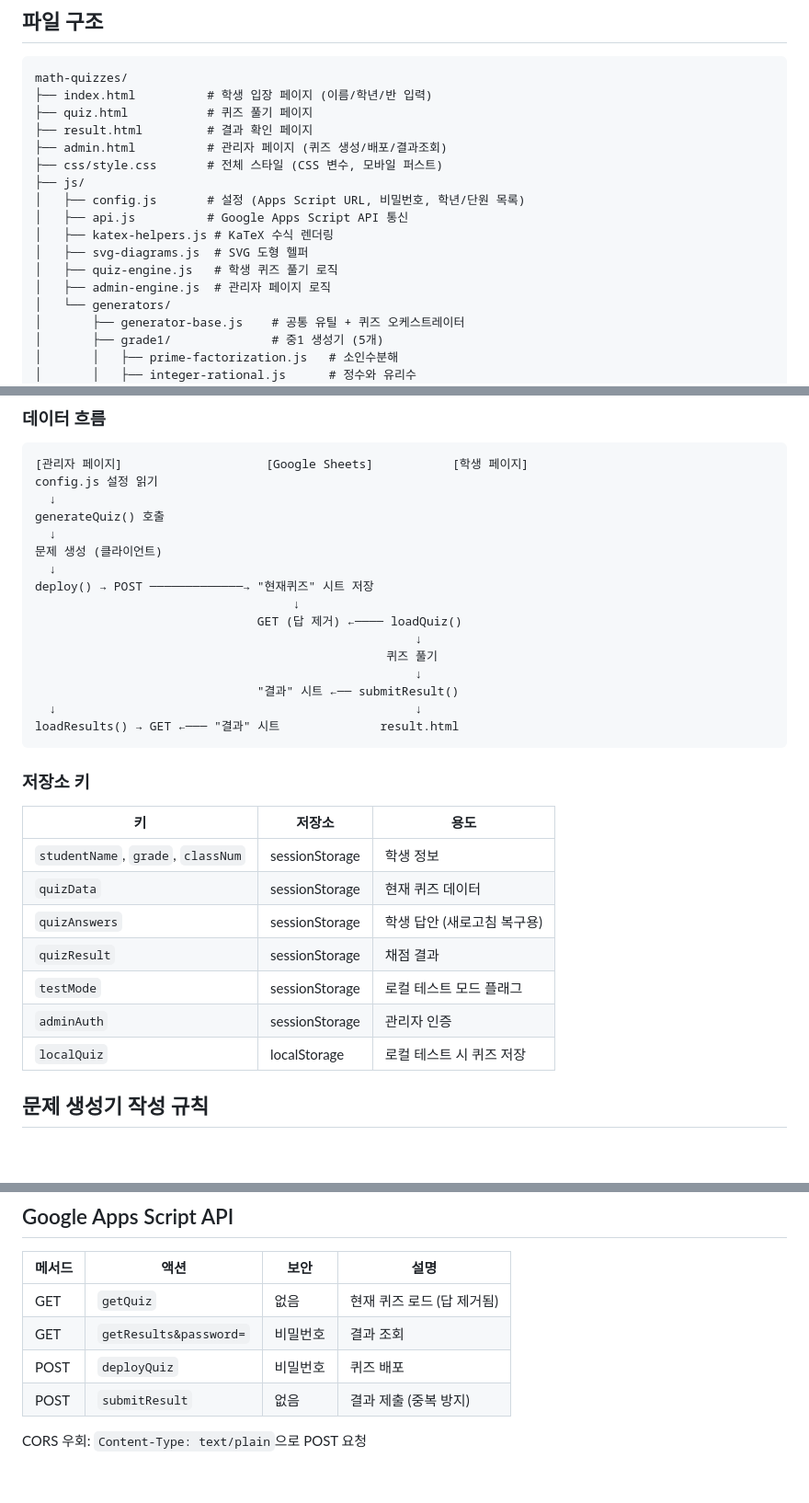
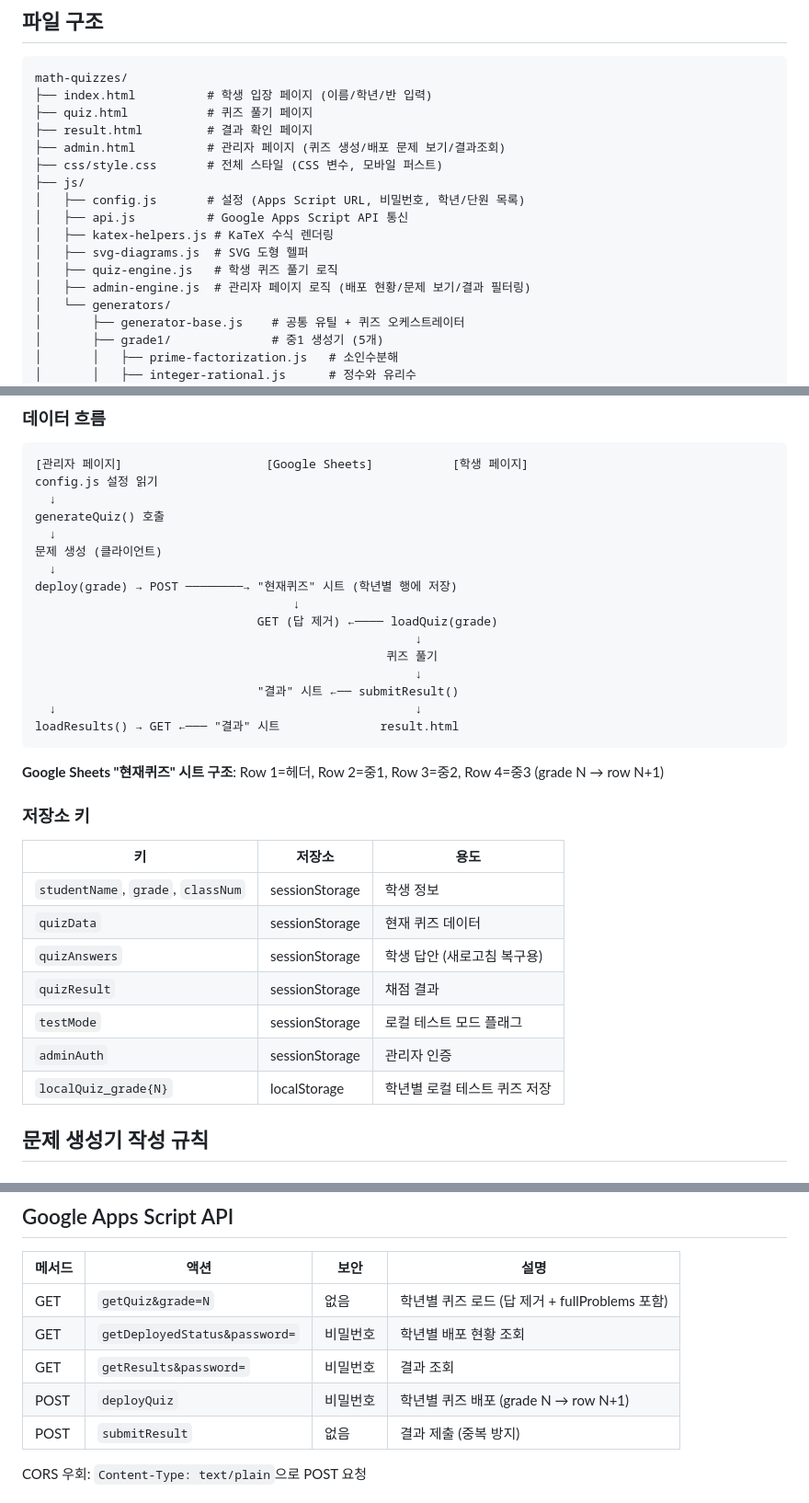
Before and after one commit to dongmin1213/math-quizzes, a Markdown page: CLAUDE.md, 3 parts joined by grey strips. Shown at 92% size. Drawn GitHub-style; blank space fills up the shorter version.

Commit message:
문서 업데이트: 학년별 배포/배포 문제 탭/결과 필터링 반영
- CLAUDE.md: 저장소 키(localQuiz_grade{N}), API 테이블(getDeployedStatus, grade 파라미터), 데이터 흐름, 시트 구조 설명 추가
- README.md: 배포 문제 탭, 학년별 독립 배포, 결과 필터링 설명 추가

Co-Authored-By: Claude Opus 4.6 <noreply@anthropic.com>

````diff
--- a/CLAUDE.md
+++ b/CLAUDE.md
@@ -18,7 +18,7 @@ math-quizzes/
 ├── index.html          # 학생 입장 페이지 (이름/학년/반 입력)
 ├── quiz.html           # 퀴즈 풀기 페이지
 ├── result.html         # 결과 확인 페이지
-├── admin.html          # 관리자 페이지 (퀴즈 생성/배포/결과조회)
+├── admin.html          # 관리자 페이지 (퀴즈 생성/배포 문제 보기/결과조회)
 ├── css/style.css       # 전체 스타일 (CSS 변수, 모바일 퍼스트)
 ├── js/
 │   ├── config.js       # 설정 (Apps Script URL, 비밀번호, 학년/단원 목록)
@@ -26,7 +26,7 @@ math-quizzes/
 │   ├── katex-helpers.js # KaTeX 수식 렌더링
 │   ├── svg-diagrams.js  # SVG 도형 헬퍼
 │   ├── quiz-engine.js   # 학생 퀴즈 풀기 로직
-│   ├── admin-engine.js  # 관리자 페이지 로직
+│   ├── admin-engine.js  # 관리자 페이지 로직 (배포 현황/문제 보기/결과 필터링)
 │   └── generators/
 │       ├── generator-base.js    # 공통 유틸 + 퀴즈 오케스트레이터
 │       ├── grade1/              # 중1 생성기 (5개)
@@ -84,9 +84,9 @@ generateQuiz() 호출
   ↓
 문제 생성 (클라이언트)
   ↓
-deploy() → POST ─────────────→ "현재퀴즈" 시트 저장
+deploy(grade) → POST ────────→ "현재퀴즈" 시트 (학년별 행에 저장)
                                     ↓
-                               GET (답 제거) ←──── loadQuiz()
+                               GET (답 제거) ←──── loadQuiz(grade)
                                                      ↓
                                                  퀴즈 풀기
                                                      ↓
@@ -94,6 +94,8 @@ deploy() → POST ─────────────→ "현재퀴즈" 시
   ↓                                                  ↓
 loadResults() → GET ←─── "결과" 시트              result.html
 ```
+
+**Google Sheets "현재퀴즈" 시트 구조**: Row 1=헤더, Row 2=중1, Row 3=중2, Row 4=중3 (grade N → row N+1)
 
 ### 저장소 키
 
@@ -105,7 +107,7 @@ loadResults() → GET ←─── "결과" 시트              result.html
 | `quizResult` | sessionStorage | 채점 결과 |
 | `testMode` | sessionStorage | 로컬 테스트 모드 플래그 |
 | `adminAuth` | sessionStorage | 관리자 인증 |
-| `localQuiz` | localStorage | 로컬 테스트 시 퀴즈 저장 |
+| `localQuiz_grade{N}` | localStorage | 학년별 로컬 테스트 퀴즈 저장 |
 
 ## 문제 생성기 작성 규칙
 
@@ -302,9 +304,10 @@ svg.coordinateGrid(xMin, xMax, yMin, yMax, w, h) // 좌표평면
 
 | 메서드 | 액션 | 보안 | 설명 |
 |---|---|---|---|
-| GET | `getQuiz` | 없음 | 현재 퀴즈 로드 (답 제거됨) |
+| GET | `getQuiz&grade=N` | 없음 | 학년별 퀴즈 로드 (답 제거 + fullProblems 포함) |
+| GET | `getDeployedStatus&password=` | 비밀번호 | 학년별 배포 현황 조회 |
 | GET | `getResults&password=` | 비밀번호 | 결과 조회 |
-| POST | `deployQuiz` | 비밀번호 | 퀴즈 배포 |
+| POST | `deployQuiz` | 비밀번호 | 학년별 퀴즈 배포 (grade N → row N+1) |
 | POST | `submitResult` | 없음 | 결과 제출 (중복 방지) |
 
 CORS 우회: `Content-Type: text/plain`으로 POST 요청
````
Also changed, not shown: README.md (+7 -3 lines).
